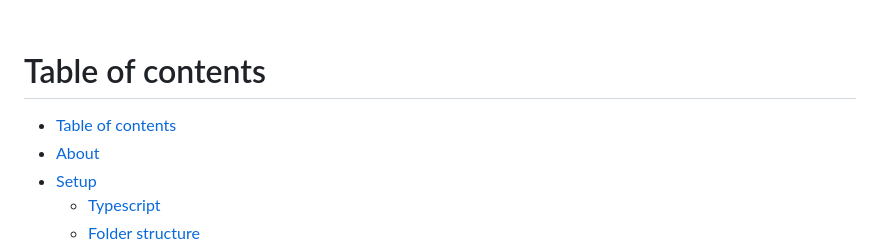
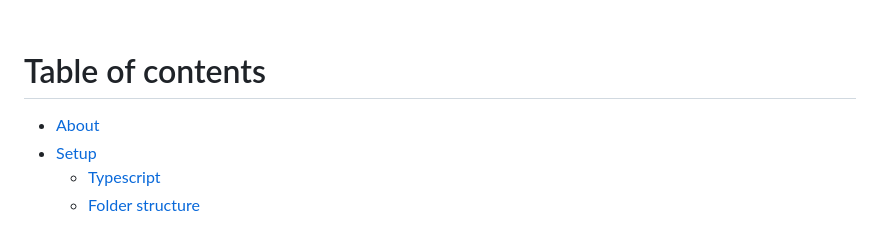
Before and after one commit to cchaglund/visreg-test, a Markdown page: README.md, the part around the change. Rendered like a GitHub page.

Commit message:
cleaned up readme

```diff
--- a/README.md
+++ b/README.md
@@ -26,7 +26,6 @@
 <!-- START doctoc generated TOC please keep comment here to allow auto update -->
 <!-- DON'T EDIT THIS SECTION, INSTEAD RE-RUN doctoc TO UPDATE -->
 
-- [Table of contents](#table-of-contents)
 - [About](#about)
 - [Setup](#setup)
     - [Typescript](#typescript)
```
